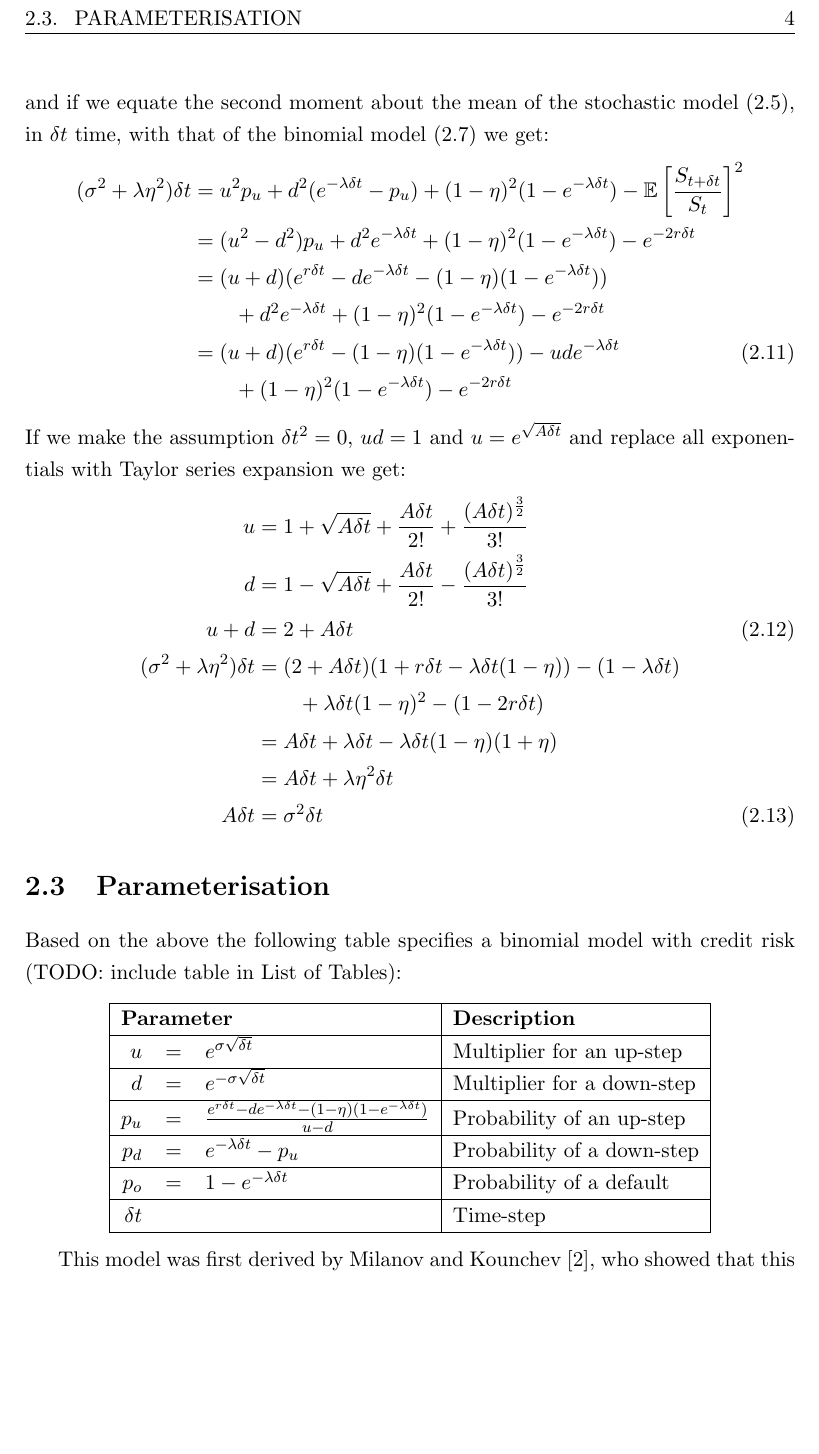
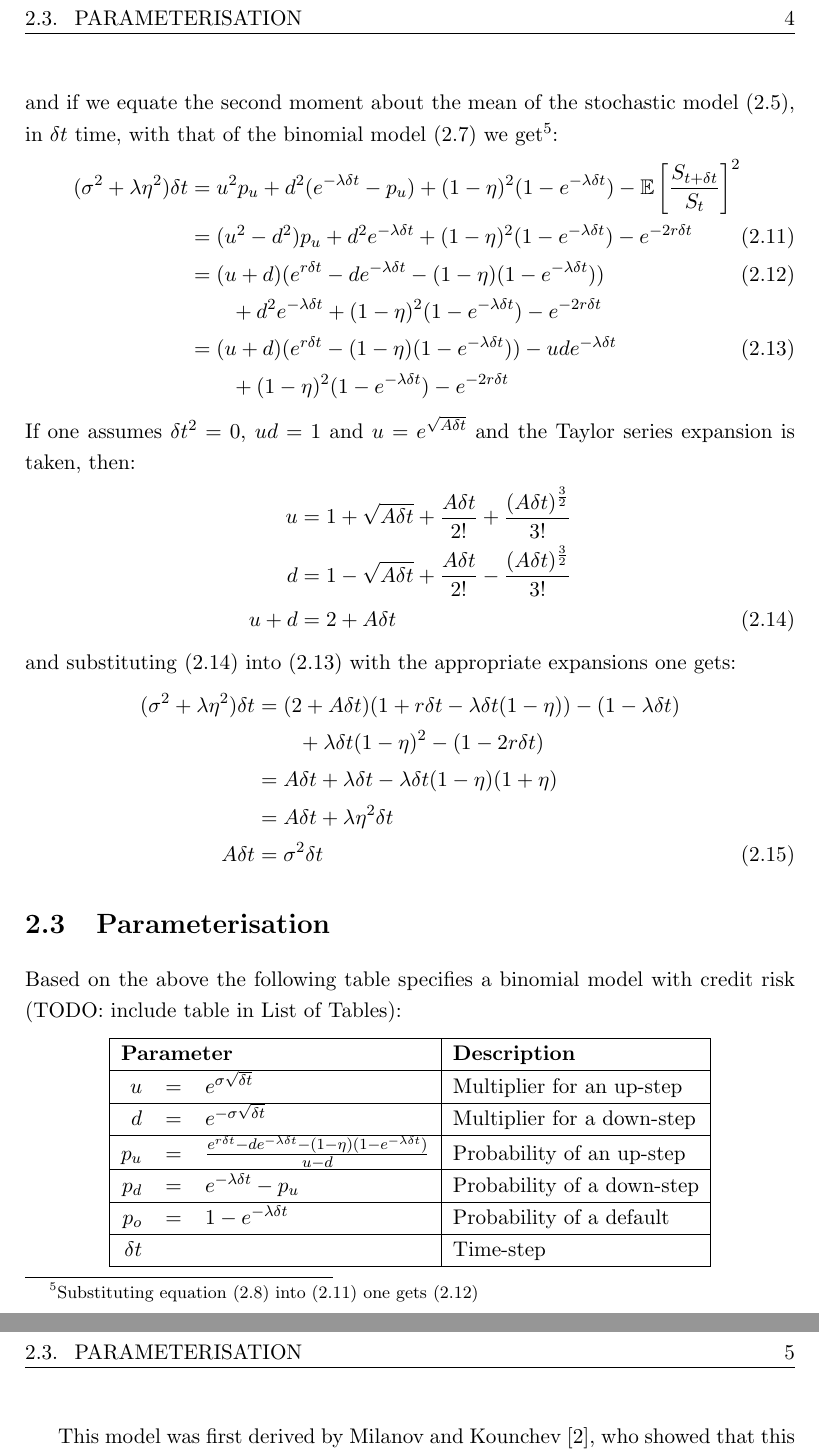
Before and after one commit to DragonSA/amf_research, a LaTeX thesis (report/report.tex): part of page 11 of 16 before the commit and two parts of pages 11 and 12 of 16 after it, the two joined at a grey line, cut so that both start at the same text, the shorter picture padded with empty space. Compiled offline with pdfLaTeX.

Commit message:
Explain substitution steps for derivation.

```diff
--- a/report/report.tex
+++ b/report/report.tex
@@ -198,20 +198,23 @@ If we equate the first moment of the stochastic model \eqref{eq:SM_E}\footnote{$
  \pu            &= \frac{e^{r\Dt} - \d e^{-\lambda\Dt} - (1 - \eta)(1 - e^{-\lambda\Dt})}{\u - \d} \\
  \Rightarrow\pd &= -\frac{e^{r\Dt} - \u e^{-\lambda\Dt} - (1 - \eta)(1 - e^{-\lambda\Dt})}{\u - \d}
 \end{align}
-and if we equate the second moment about the mean of the stochastic model \eqref{eq:SM_Var}, in \Dt time, with that of the binomial model \eqref{eq:BM_Var} we get:
+and if we equate the second moment about the mean of the stochastic model \eqref{eq:SM_Var}, in \Dt time, with that of the binomial model \eqref{eq:BM_Var} we get\footnote{Substituting equation \eqref{eq:p(u-d)} into \eqref{eq:Var=1} one gets \eqref{eq:Var=2}}:
 \begin{align}
  (\sigma^2 + \lambda\eta^2)\Dt &= \u^2\pu + \d^2(e^{-\lambda\Dt} - \pu) + (1 - \eta)^2(1 - e^{-\lambda\Dt}) - \E[\frac{S_{t + \Dt}}{\S}]^2 \n
-                        &= (\u^2 - \d^2)\pu + \d^2 e^{-\lambda\Dt} +  (1 - \eta)^2(1 - e^{-\lambda\Dt}) - e^{-2r\Dt} \n
-                        &= (\u + \d)(e^{r\Dt} - \d e^{-\lambda\Dt} - (1 - \eta)(1 - e^{-\lambda\Dt})) \n
+                        &= (\u^2 - \d^2)\pu + \d^2 e^{-\lambda\Dt} +  (1 - \eta)^2(1 - e^{-\lambda\Dt}) - e^{-2r\Dt} \label{eq:Var=1} \\
+                        &= (\u + \d)(e^{r\Dt} - \d e^{-\lambda\Dt} - (1 - \eta)(1 - e^{-\lambda\Dt})) \label{eq:Var=2} \\
                         &\qquad + \d^2 e^{-\lambda\Dt} + (1 - \eta)^2(1 - e^{-\lambda\Dt}) - e^{-2r\Dt} \n
-                        &= (\u + \d)(e^{r\Dt} - (1 - \eta)(1 - e^{-\lambda\Dt})) - \u\d e^{-\lambda\Dt} \\
+                        &= (\u + \d)(e^{r\Dt} - (1 - \eta)(1 - e^{-\lambda\Dt})) - \u\d e^{-\lambda\Dt} \label{eq:Var=} \\
                         &\qquad + (1 - \eta)^2(1 - e^{-\lambda\Dt}) - e^{-2r\Dt} \nonumber
 \end{align}
-If we make the assumption $\Dt^2 = 0$, $\u\d = 1$ and $\u = e^{\sqrt{A\Dt}}$ and replace all exponentials with Taylor series expansion we get:
+If one assumes $\Dt^2 = 0$, $\u\d = 1$ and $\u = e^{\sqrt{A\Dt}}$ and the Taylor series expansion is taken, then:
 \begin{align}
  \u                     &= 1 + \sqrt{A\Dt} + \frac{A\Dt}{2!} + \frac{(A\Dt)^{\frac{3}{2}}}{3!} \n
  \d                     &= 1 - \sqrt{A\Dt} + \frac{A\Dt}{2!} - \frac{(A\Dt)^{\frac{3}{2}}}{3!} \n
- \u + \d                &= 2 + A\Dt \\
+ \u + \d                &= 2 + A\Dt \label{eq:u+d}
+\end{align}
+and substituting \eqref{eq:u+d} into \eqref{eq:Var=} with the appropriate expansions one gets:
+\begin{align}
  (\sigma^2 + \lambda\eta^2)\Dt &= (2 + A\Dt)(1 + r\Dt - \lambda\Dt(1 - \eta)) - (1 - \lambda\Dt) \n
                         &\qquad + \lambda\Dt(1 - \eta)^2 - (1 - 2r\Dt) \n
                         &= A\Dt + \lambda\Dt - \lambda\Dt(1 - \eta)(1 + \eta) \n
```
Also changed, not shown: report/report.tex (2 more changed lines).
